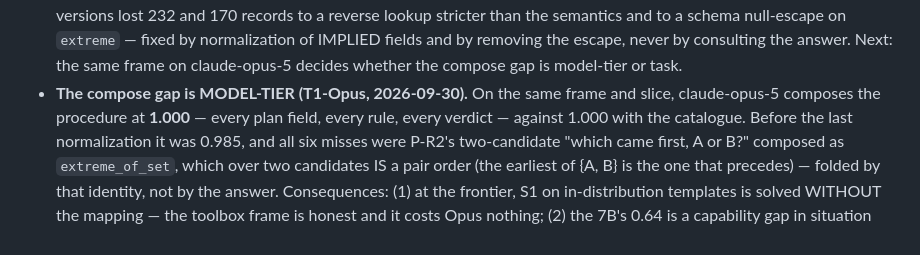
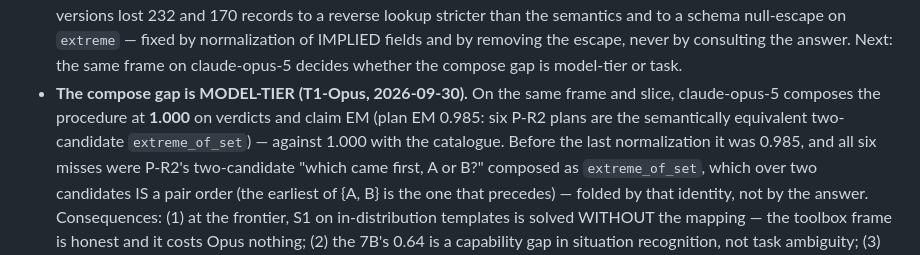
Before and after one commit to henryhcy/Temporal_Hypothesis_Generation, a Markdown page: docs/plan/11_model_pipeline.md, the part around one of its changes. GitHub-like rendering.

Commit message:
Correct the Opus toolbox record: verdict/claim EM 1.000, plan EM 0.985 (six semantically equivalent P-R2 compositions)
Co-Authored-By: Claude Fable 5.1 <noreply@anthropic.com>

```diff
--- a/docs/plan/11_model_pipeline.md
+++ b/docs/plan/11_model_pipeline.md
@@ -836,8 +836,9 @@ attribution separates them cleanly:
   removing the escape, never by consulting the answer. Next: the same frame on
   claude-opus-5 decides whether the compose gap is model-tier or task.
 - **The compose gap is MODEL-TIER (T1-Opus, 2026-09-30).** On the same frame and
-  slice, claude-opus-5 composes the procedure at **1.000** — every plan field,
-  every rule, every verdict — against 1.000 with the catalogue. Before the last
+  slice, claude-opus-5 composes the procedure at **1.000** on verdicts and claim
+  EM (plan EM 0.985: six P-R2 plans are the semantically equivalent two-candidate
+  `extreme_of_set`) — against 1.000 with the catalogue. Before the last
   normalization it was 0.985, and all six misses were P-R2's two-candidate
   "which came first, A or B?" composed as `extreme_of_set`, which over two
   candidates IS a pair order (the earliest of {A, B} is the one that precedes) —
```
Also changed, not shown: other parts of docs/plan/11_model_pipeline.md (+1 -1 lines), docs/plan/decisions.md (+4 -3 lines).
